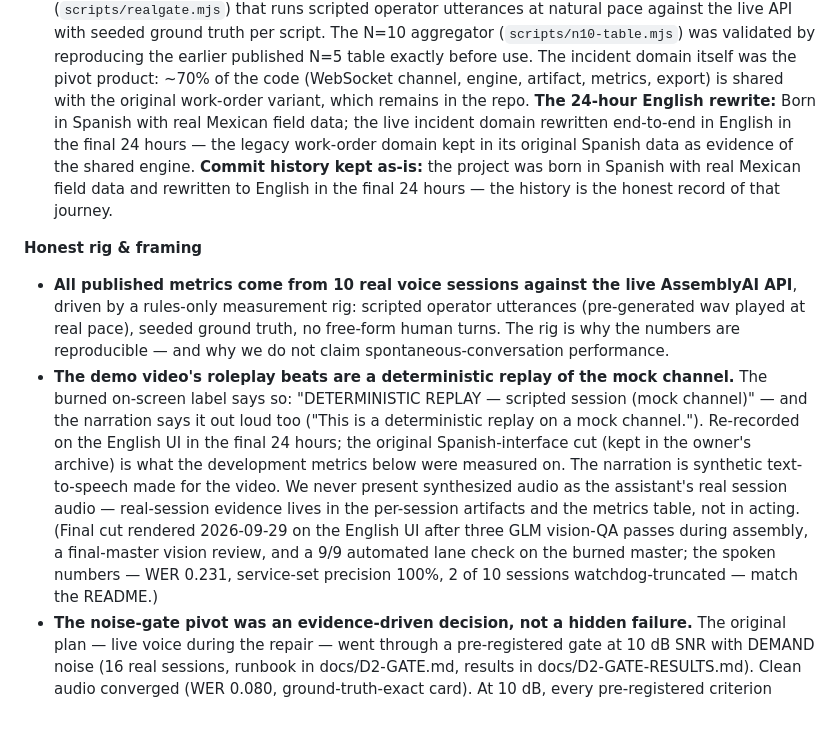
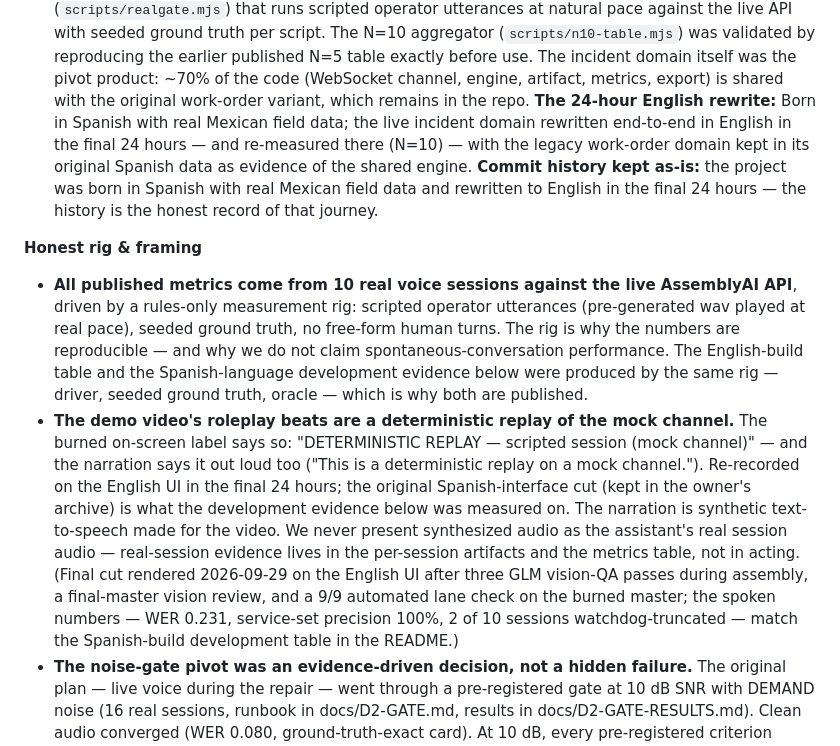
Before and after one commit to el-informatico/field-service-voice-logger, a Markdown page: docs/SUBMISSION.md, the part around the change. Drawn GitHub-style; blank space fills up the shorter version.

Commit message:
docs: submission — re-measured N=10 EN framing (nivel L3)
Frase dual-build a variante L3 (and re-measured there, N=10), video bullet
development metrics -> development evidence (swap inminente), spoken-numbers
parenthetical apunta a la tabla de desarrollo ES, y nota de rig identico
en Honest rig. Prepara el swap de tabla.

```diff
--- a/docs/SUBMISSION.md
+++ b/docs/SUBMISSION.md
@@ -44,12 +44,12 @@ After the visit, the technician opens the incident and starts a voice session
 - **Vercel serverless**: one endpoint issues single-use temp tokens (the API key never reaches the browser); another stores transcript + tool state, never audio.
 - **A deterministic mock channel with the same interface** drives CI (`npm run selftest`, `npm run smoke:mock`): identical artifacts run-to-run, exact match against seeded ground truth (precision/recall 100% across services, timeline, action items, severity), seeded capture errors rescued, WER 0.006 — no API key, no cost, no recorded humans.
 - **A metrics harness with a hand-computed oracle**, plus a real-session driver (`scripts/realgate.mjs`) that runs scripted operator utterances at natural pace against the live API with seeded ground truth per script. The N=10 aggregator (`scripts/n10-table.mjs`) was validated by reproducing the earlier published N=5 table exactly before use. The incident domain itself was the pivot product: ~70% of the code (WebSocket channel, engine, artifact, metrics, export) is shared with the original work-order variant, which remains in the repo.
-**The 24-hour English rewrite:** Born in Spanish with real Mexican field data; the live incident domain rewritten end-to-end in English in the final 24 hours — the legacy work-order domain kept in its original Spanish data as evidence of the shared engine. **Commit history kept as-is:** the project was born in Spanish with real Mexican field data and rewritten to English in the final 24 hours — the history is the honest record of that journey.
+**The 24-hour English rewrite:** Born in Spanish with real Mexican field data; the live incident domain rewritten end-to-end in English in the final 24 hours — and re-measured there (N=10) — with the legacy work-order domain kept in its original Spanish data as evidence of the shared engine. **Commit history kept as-is:** the project was born in Spanish with real Mexican field data and rewritten to English in the final 24 hours — the history is the honest record of that journey.
 
 **Honest rig & framing**
 
-- **All published metrics come from 10 real voice sessions against the live AssemblyAI API**, driven by a rules-only measurement rig: scripted operator utterances (pre-generated wav played at real pace), seeded ground truth, no free-form human turns. The rig is why the numbers are reproducible — and why we do not claim spontaneous-conversation performance.
-- **The demo video's roleplay beats are a deterministic replay of the mock channel.** The burned on-screen label says so: "DETERMINISTIC REPLAY — scripted session (mock channel)" — and the narration says it out loud too ("This is a deterministic replay on a mock channel."). Re-recorded on the English UI in the final 24 hours; the original Spanish-interface cut (kept in the owner's archive) is what the development metrics below were measured on. The narration is synthetic text-to-speech made for the video. We never present synthesized audio as the assistant's real session audio — real-session evidence lives in the per-session artifacts and the metrics table, not in acting. (Final cut rendered 2026-09-29 on the English UI after three GLM vision-QA passes during assembly, a final-master vision review, and a 9/9 automated lane check on the burned master; the spoken numbers — WER 0.231, service-set precision 100%, 2 of 10 sessions watchdog-truncated — match the README.)
+- **All published metrics come from 10 real voice sessions against the live AssemblyAI API**, driven by a rules-only measurement rig: scripted operator utterances (pre-generated wav played at real pace), seeded ground truth, no free-form human turns. The rig is why the numbers are reproducible — and why we do not claim spontaneous-conversation performance. The English-build table and the Spanish-language development evidence below were produced by the same rig — driver, seeded ground truth, oracle — which is why both are published.
+- **The demo video's roleplay beats are a deterministic replay of the mock channel.** The burned on-screen label says so: "DETERMINISTIC REPLAY — scripted session (mock channel)" — and the narration says it out loud too ("This is a deterministic replay on a mock channel."). Re-recorded on the English UI in the final 24 hours; the original Spanish-interface cut (kept in the owner's archive) is what the development evidence below was measured on. The narration is synthetic text-to-speech made for the video. We never present synthesized audio as the assistant's real session audio — real-session evidence lives in the per-session artifacts and the metrics table, not in acting. (Final cut rendered 2026-09-29 on the English UI after three GLM vision-QA passes during assembly, a final-master vision review, and a 9/9 automated lane check on the burned master; the spoken numbers — WER 0.231, service-set precision 100%, 2 of 10 sessions watchdog-truncated — match the Spanish-build development table in the README.)
 - **The noise-gate pivot was an evidence-driven decision, not a hidden failure.** The original plan — live voice during the repair — went through a pre-registered gate at 10 dB SNR with DEMAND noise (16 real sessions, runbook in docs/D2-GATE.md, results in docs/D2-GATE-RESULTS.md). Clean audio converged (WER 0.080, ground-truth-exact card). At 10 dB, every pre-registered criterion failed: false turn-endings 2–4 per session (criterion ≤1), provoked barge-ins 1/3 and 0/3 (criterion ≥2/3), WER 0.17–0.25 in babble, tool calls collapsing from 7 to 0–2; `voice_focus: near-field` did not help. Gate failed → we pivoted to post-visit quiet dictation and designed the failure mode out, keeping the read-back loop and the published numbers.
 - **The live deployment runs the deterministic mock channel** (no API key on the public server, by design). Real sessions run locally against the live API with a one-use token.
 
```
